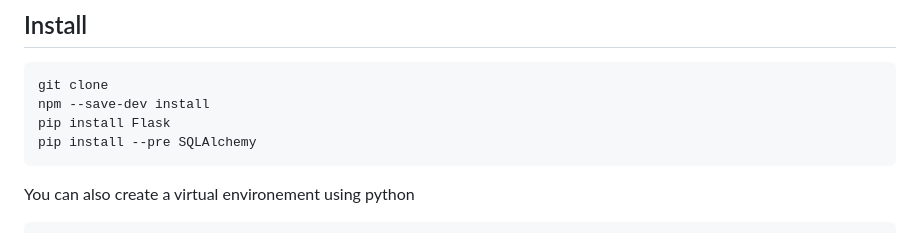
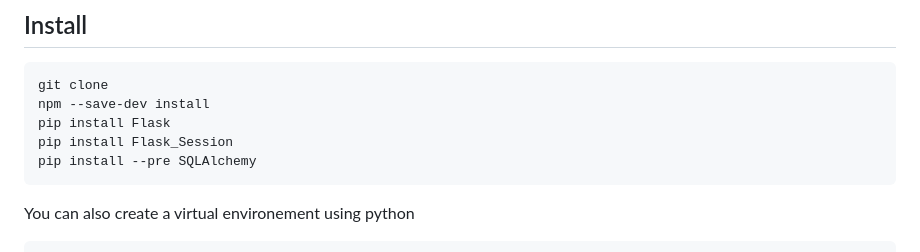
Before and after one commit to ziscoplankton/paychckr, a Markdown page: README.md, the part around the change. GitHub-like rendering.

Commit message:
Update README.md
Signed-off-by: ziscoplankton <113340891+ziscoplankton@users.noreply.github.com>

````diff
--- a/README.md
+++ b/README.md
@@ -32,6 +32,7 @@ A user-friendly web application designed for workers to easily track and manage
 git clone
 npm --save-dev install
 pip install Flask
+pip install Flask_Session
 pip install --pre SQLAlchemy
 ```
 You can also create a virtual environement using python
````
